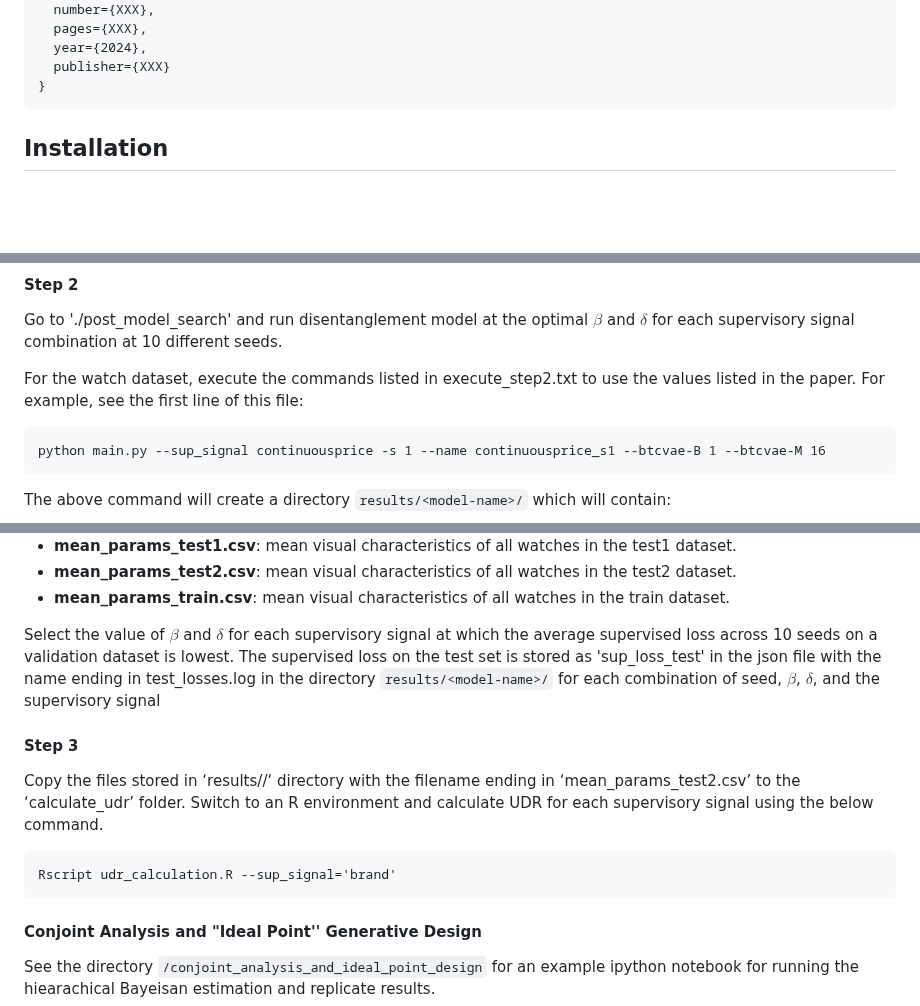
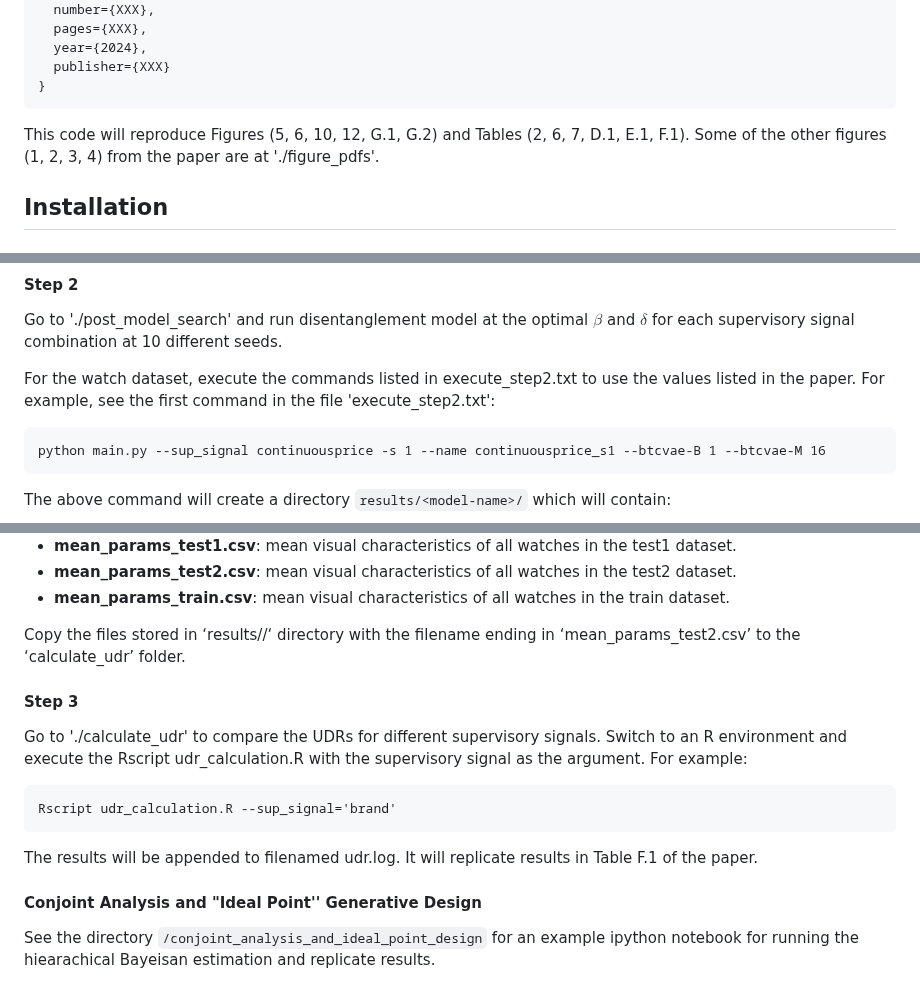
Before and after one commit to sisodia-a/jmr24_generativevisualdesign, a Markdown page: README.md, 3 parts joined by grey strips. Drawn GitHub-style; blank space fills up the shorter version.

````diff
--- a/README.md
+++ b/README.md
@@ -19,6 +19,7 @@ Sisodia, A, Burnap, A, and Kumar, V (2024). Generative Interpretable Visual Desi
   publisher={XXX}
 }
 ```
+This code will reproduce Figures (5, 6, 10, 12, G.1, G.2) and Tables (2, 6, 7, D.1, E.1, F.1). Some of the other figures (1, 2, 3, 4) from the paper are at './figure_pdfs'.
 
 ## Installation
 #### Libraries
@@ -98,7 +99,7 @@ Select the value of $\beta$ and $\delta$ for each supervisory signal at which th
 
 Go to './post_model_search' and run disentanglement model at the optimal $\beta$ and $\delta$ for each supervisory signal combination at 10 different seeds.
 
-For the watch dataset, execute the commands listed in execute_step2.txt to use the values listed in the paper. For example, see the first line of this file:
+For the watch dataset, execute the commands listed in execute_step2.txt to use the values listed in the paper. For example, see the first command in the file 'execute_step2.txt':
 
 ```
 python main.py --sup_signal continuousprice -s 1 --name continuousprice_s1 --btcvae-B 1 --btcvae-M 16
@@ -117,17 +118,17 @@ The above command will create a directory `results/<model-name>/` which will con
 * **mean_params_test2.csv**: mean visual characteristics of all watches in the test2 dataset.
 * **mean_params_train.csv**: mean visual characteristics of all watches in the train dataset.
 
-Select the value of $\beta$ and $\delta$ for each supervisory signal at which the average supervised loss across 10 seeds on a validation dataset is lowest. The supervised loss on the test set is stored as 'sup_loss_test' in the json file with the name ending in test_losses.log in the directory `results/<model-name>/` for each combination of seed, $\beta$, $\delta$, and the supervisory signal
+Copy the files stored in ‘results/<model-name>/‘ directory with the filename ending in ‘mean_params_test2.csv’ to the ‘calculate_udr’ folder.
 
 #### Step 3
 
-Copy the files stored in ‘results/<model-name>/‘ directory with the filename ending in ‘mean_params_test2.csv’ to the ‘calculate_udr’ folder. Switch to an R environment and calculate UDR for each supervisory signal using the below command.
+Go to './calculate_udr' to compare the UDRs for different supervisory signals. Switch to an R environment and execute the Rscript udr_calculation.R with the supervisory signal as the argument. For example:
 
 ```
 Rscript udr_calculation.R --sup_signal='brand'
 ```
 
-
+The results will be appended to filenamed udr.log. It will replicate results in Table F.1 of the paper.
 
 #### Conjoint Analysis and "Ideal Point'' Generative Design
 
````
